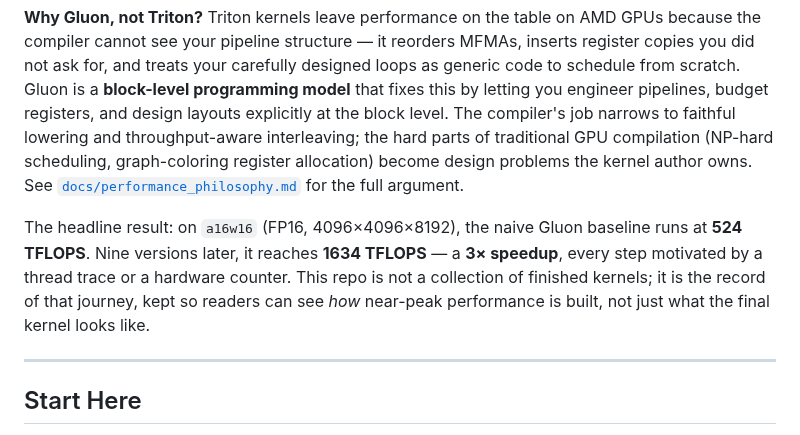
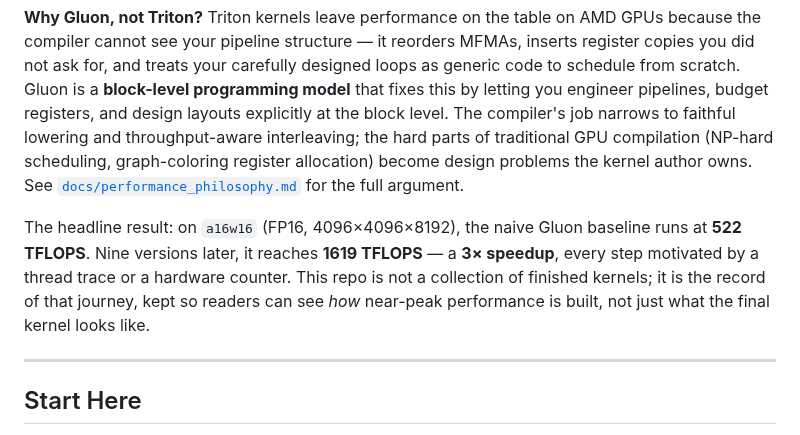
Before and after one commit to ROCm/gfx950-gluon-tutorials, a Markdown page: README.md, the part around the change. Rendered like a GitHub page.

Commit message:
Update root README headline to 522 -> 1619 TFLOPS
Matches the refreshed v0 baseline and v9 +amdgcnas number from the
GPU 1 measurements that landed in the previous two commits.

Co-Authored-By: Claude Opus 4.7 (1M context) <noreply@anthropic.com>

```diff
--- a/README.md
+++ b/README.md
@@ -4,7 +4,7 @@ A hands-on tutorial for writing **high-performance Gluon kernels** on AMD **MI35
 
 **Why Gluon, not Triton?** Triton kernels leave performance on the table on AMD GPUs because the compiler cannot see your pipeline structure — it reorders MFMAs, inserts register copies you did not ask for, and treats your carefully designed loops as generic code to schedule from scratch. Gluon is a **block-level programming model** that fixes this by letting you engineer pipelines, budget registers, and design layouts explicitly at the block level. The compiler's job narrows to faithful lowering and throughput-aware interleaving; the hard parts of traditional GPU compilation (NP-hard scheduling, graph-coloring register allocation) become design problems the kernel author owns. See [`docs/performance_philosophy.md`](docs/performance_philosophy.md) for the full argument.
 
-The headline result: on `a16w16` (FP16, 4096×4096×8192), the naive Gluon baseline runs at **524 TFLOPS**. Nine versions later, it reaches **1634 TFLOPS** — a **3× speedup**, every step motivated by a thread trace or a hardware counter. This repo is not a collection of finished kernels; it is the record of that journey, kept so readers can see *how* near-peak performance is built, not just what the final kernel looks like.
+The headline result: on `a16w16` (FP16, 4096×4096×8192), the naive Gluon baseline runs at **522 TFLOPS**. Nine versions later, it reaches **1619 TFLOPS** — a **3× speedup**, every step motivated by a thread trace or a hardware counter. This repo is not a collection of finished kernels; it is the record of that journey, kept so readers can see *how* near-peak performance is built, not just what the final kernel looks like.
 
 ---
 
```
